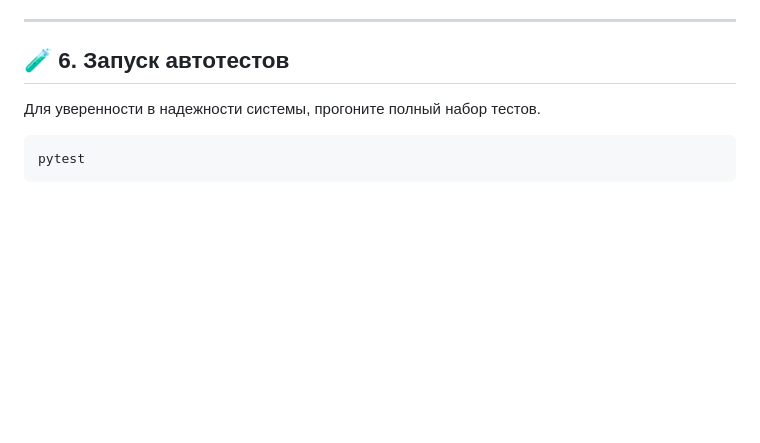
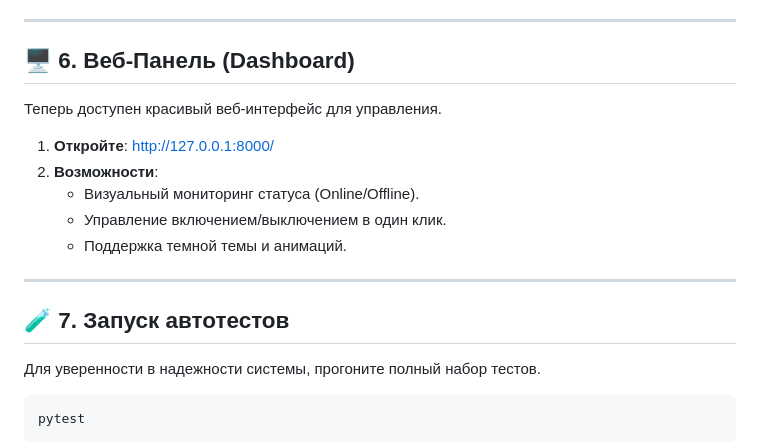
Before and after one commit to shohrux508/smart-dormitory, a Markdown page: walkthrough.md, the part around the change. Drawn GitHub-style; blank space fills up the shorter version.

```diff
--- a/walkthrough.md
+++ b/walkthrough.md
@@ -98,7 +98,19 @@
 
 ---
 
-## 🧪 6. Запуск автотестов
+## 🖥️ 6. Веб-Панель (Dashboard)
+
+Теперь доступен красивый веб-интерфейс для управления.
+
+1.  **Откройте**: [http://127.0.0.1:8000/](http://127.0.0.1:8000/)
+2.  **Возможности**:
+    *   Визуальный мониторинг статуса (Online/Offline).
+    *   Управление включением/выключением в один клик.
+    *   Поддержка темной темы и анимаций.
+
+---
+
+## 🧪 7. Запуск автотестов
 
 Для уверенности в надежности системы, прогоните полный набор тестов.
 
```
